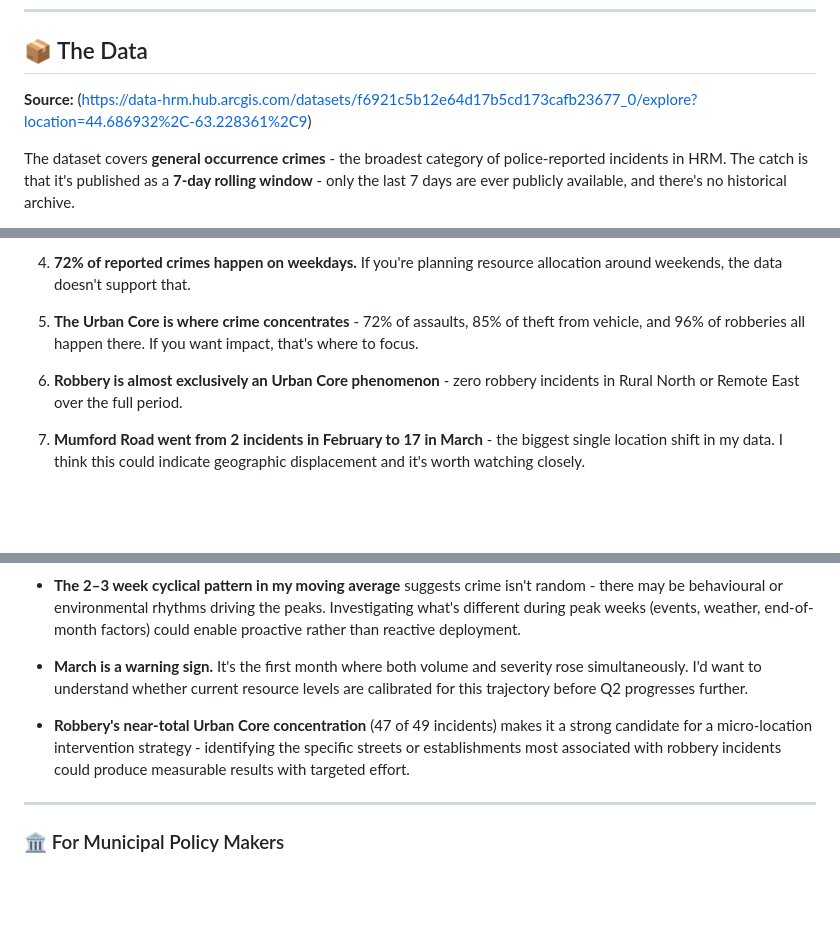
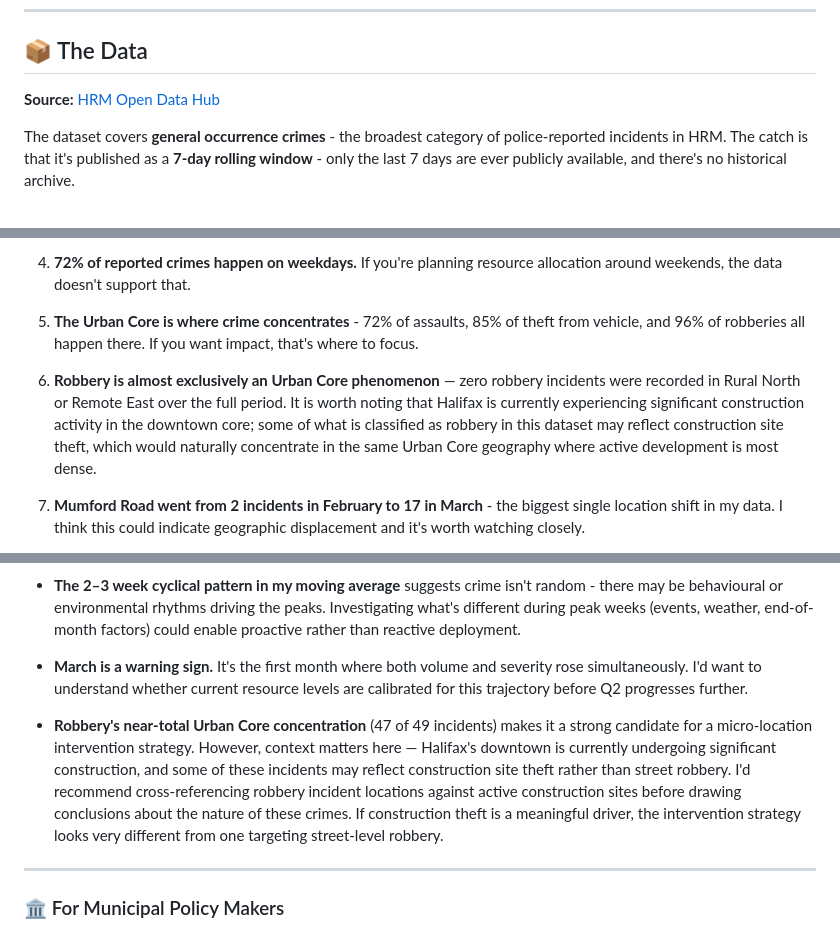
Before and after one commit to Anne-Wambaire-Mwangi/HRM-Crimes, a Markdown page: README.md, 3 parts joined by grey strips. Rendered like a GitHub page; blank space fills up the shorter version.

Commit message:
Enhance README with clearer data source and analysis
Updated the README to improve clarity and detail in several sections, including data sources and crime analysis insights.

```diff
--- a/README.md
+++ b/README.md
@@ -62,7 +62,7 @@ This is that project.
 
 ## 📦 The Data
 
-**Source:** (https://data-hrm.hub.arcgis.com/datasets/f6921c5b12e64d17b5cd173cafb23677_0/explore?location=44.686932%2C-63.228361%2C9)
+**Source:** [HRM Open Data Hub](https://data-hrm.hub.arcgis.com/datasets/f6921c5b12e64d17b5cd173cafb23677_0/explore?location=44.686932%2C-63.228361%2C9)
 
 The dataset covers **general occurrence crimes** - the broadest category of police-reported incidents in HRM. The catch is that it's published as a **7-day rolling window** - only the last 7 days are ever publicly available, and there's no historical archive.
 
@@ -406,7 +406,7 @@ This is the view I trust most right now. Based on March alone, the tooltip at **
 
 5. **The Urban Core is where crime concentrates** - 72% of assaults, 85% of theft from vehicle, and 96% of robberies all happen there. If you want impact, that's where to focus.
 
-6. **Robbery is almost exclusively an Urban Core phenomenon** - zero robbery incidents in Rural North or Remote East over the full period.
+6. **Robbery is almost exclusively an Urban Core phenomenon** — zero robbery incidents were recorded in Rural North or Remote East over the full period. It is worth noting that Halifax is currently experiencing significant construction activity in the downtown core; some of what is classified as robbery in this dataset may reflect construction site theft, which would naturally concentrate in the same Urban Core geography where active development is most dense.
 
 7. **Mumford Road went from 2 incidents in February to 17 in March** - the biggest single location shift in my data. I think this could indicate geographic displacement and it's worth watching closely.
 
@@ -462,7 +462,8 @@ If you're new to Halifax like I was, here's what the data actually says - not ru
 
 - **March is a warning sign.** It's the first month where both volume and severity rose simultaneously. I'd want to understand whether current resource levels are calibrated for this trajectory before Q2 progresses further.
 
-- **Robbery's near-total Urban Core concentration** (47 of 49 incidents) makes it a strong candidate for a micro-location intervention strategy - identifying the specific streets or establishments most associated with robbery incidents could produce measurable results with targeted effort.
+- **Robbery's near-total Urban Core concentration** (47 of 49 incidents) makes it a strong candidate for a micro-location intervention strategy. However,  context matters here — Halifax's downtown is currently undergoing significant construction, and some of these incidents may reflect construction site theft rather than street robbery. I'd recommend cross-referencing robbery incident  locations against active construction sites before drawing conclusions about  the nature of these crimes. If construction theft is a meaningful driver, the intervention strategy looks very different from one targeting street-level
+robbery.
 
 ---
 
```
Also changed, not shown: other parts of README.md (+3 -1 lines).
